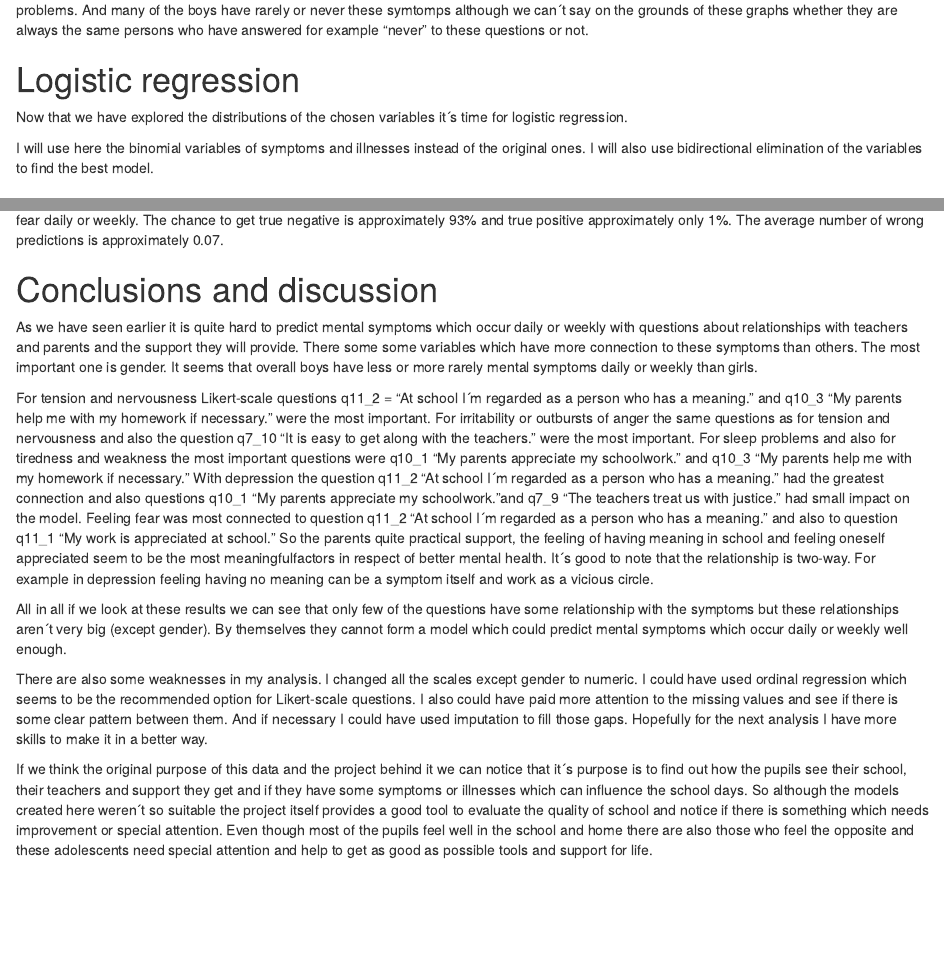
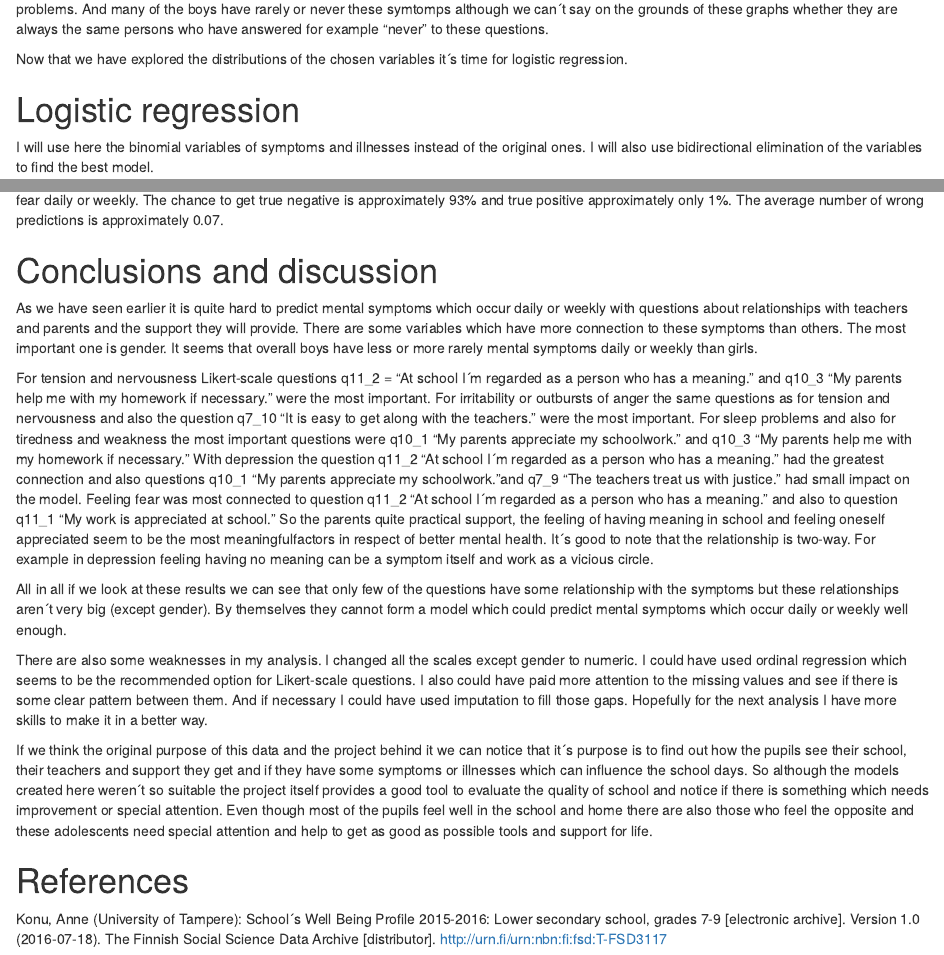
Before and after one commit to miuva/IODS-final, an R Markdown document (Analysis.Rmd): the page in a window 1100 px wide, from 8060 px down before the commit and from 8120 px down after it, so that both start at the same text, and a second part further down, joined at a grey line. Rendered offline with R 4.5, knitr and Pandoc, with nearby package versions; some code elsewhere in the file could not run offline.

Commit message:
Analysis

````diff
--- a/Analysis.Rmd
+++ b/Analysis.Rmd
@@ -167,11 +168,11 @@ g26 <- ggplot(data = school, aes(x = q13_10, fill = q1))
 g26 + geom_bar(width = .6, position = "dodge") + labs(x = "", y = "Count", title ="Q13_10", subtitle = "Fear",  caption = "Figure 26: Fear seems to be the rarest symptom and most of the pupils never feel it. \n But there are also a few who feel it weekly or daily.", fill = "Gender") + theme(plot.caption = element_text(hjust = 0.5))
 ```
 
-As we can see these variables have more variation between girls and boys. Girls seem to have especially more tiredness, weakness and sleep problems. And many of the boys have rarely or never these symtomps although we can´t say on the grounds of these graphs whether they are always the same persons who have answered for example "never" to these questions or not.
+As we can see these variables have more variation between girls and boys. Girls seem to have especially more tiredness, weakness and sleep problems. And many of the boys have rarely or never these symtomps although we can´t say on the grounds of these graphs whether they are always the same persons who have answered for example "never" to these questions.
+
+Now that we have explored the distributions of the chosen variables it´s time for logistic regression.
 
 # Logistic regression
-
-Now that we have explored the distributions of the chosen variables it´s time for logistic regression.
 
 I will use here the binomial variables of symptoms and illnesses instead of the original ones. I will also use bidirectional elimination of the variables to find the best model.
 
@@ -499,7 +501,7 @@ If we look at the plot above we can see that the predictive power of this model
 
 # Conclusions and discussion
 
-As we have seen earlier it is quite hard to predict mental symptoms which occur daily or weekly with questions about relationships with teachers and parents and the support they will provide. There some some variables which have more connection to these symptoms than others. The most important one is gender. It seems that overall boys have less or more rarely mental symptoms daily or weekly than girls.
+As we have seen earlier it is quite hard to predict mental symptoms which occur daily or weekly with questions about relationships with teachers and parents and the support they will provide. There are some variables which have more connection to these symptoms than others. The most important one is gender. It seems that overall boys have less or more rarely mental symptoms daily or weekly than girls.
 
 For tension and nervousness Likert-scale questions q11_2 = "At school I´m regarded as a person who has a meaning." and q10_3 "My parents help me with my homework if necessary." were the most important. For irritability or outbursts of anger the same questions as for tension and nervousness and also the question q7_10 "It is easy to get along with the teachers." were the most important. For sleep problems and also for tiredness and weakness the most important questions were q10_1 "My parents appreciate my schoolwork." and q10_3 "My parents help me with my homework if necessary." With depression the question q11_2 "At school I´m regarded as a person who has a meaning." had the greatest connection and also questions q10_1 "My parents appreciate my schoolwork."and q7_9 "The teachers treat us with justice." had small impact on the model. Feeling fear was most connected to question q11_2 "At school I´m regarded as a person who has a meaning." and also to question q11_1 "My work is appreciated at school." So the parents quite practical support, the feeling of having meaning in school and feeling oneself appreciated seem to be the most meaningfulfactors in respect of better mental health. It´s good to note that the relationship is two-way. For example in depression feeling having no meaning can be a symptom itself and work as a vicious circle.
 
@@ -508,3 +510,6 @@ All in all if we look at these results we can see that only few of the questions
 There are also some weaknesses in my analysis. I changed all the scales except gender to numeric. I could have used ordinal regression which seems to be the recommended option for Likert-scale questions. I also could have paid more attention to the missing values and see if there is some clear pattern between them. And if necessary I could have used imputation to fill those gaps. Hopefully for the next analysis I have more skills to make it in a better way.
 
 If we think the original purpose of this data and the project behind it we can notice that it´s purpose is to find out how the pupils see their school, their teachers and support they get and if they have some symptoms or illnesses which can influence the school days.  So although the models created here weren´t so suitable the project itself provides a good tool to evaluate the quality of school and notice if there is something which needs improvement or special attention. Even though most of the pupils feel well in the school and home there are also those who feel the opposite and these adolescents need special attention and help to get as good as possible tools and support for life.
+
+# References
+Konu, Anne (University of Tampere): School´s Well Being Profile 2015-2016: Lower secondary school, grades 7-9 [electronic archive]. Version 1.0 (2016-07-18). The Finnish Social Science Data Archive [distributor]. http://urn.fi/urn:nbn:fi:fsd:T-FSD3117
````
Also changed, not shown: Analysis.html, Analysis.Rmd (8 more changed lines), 1 other file.
